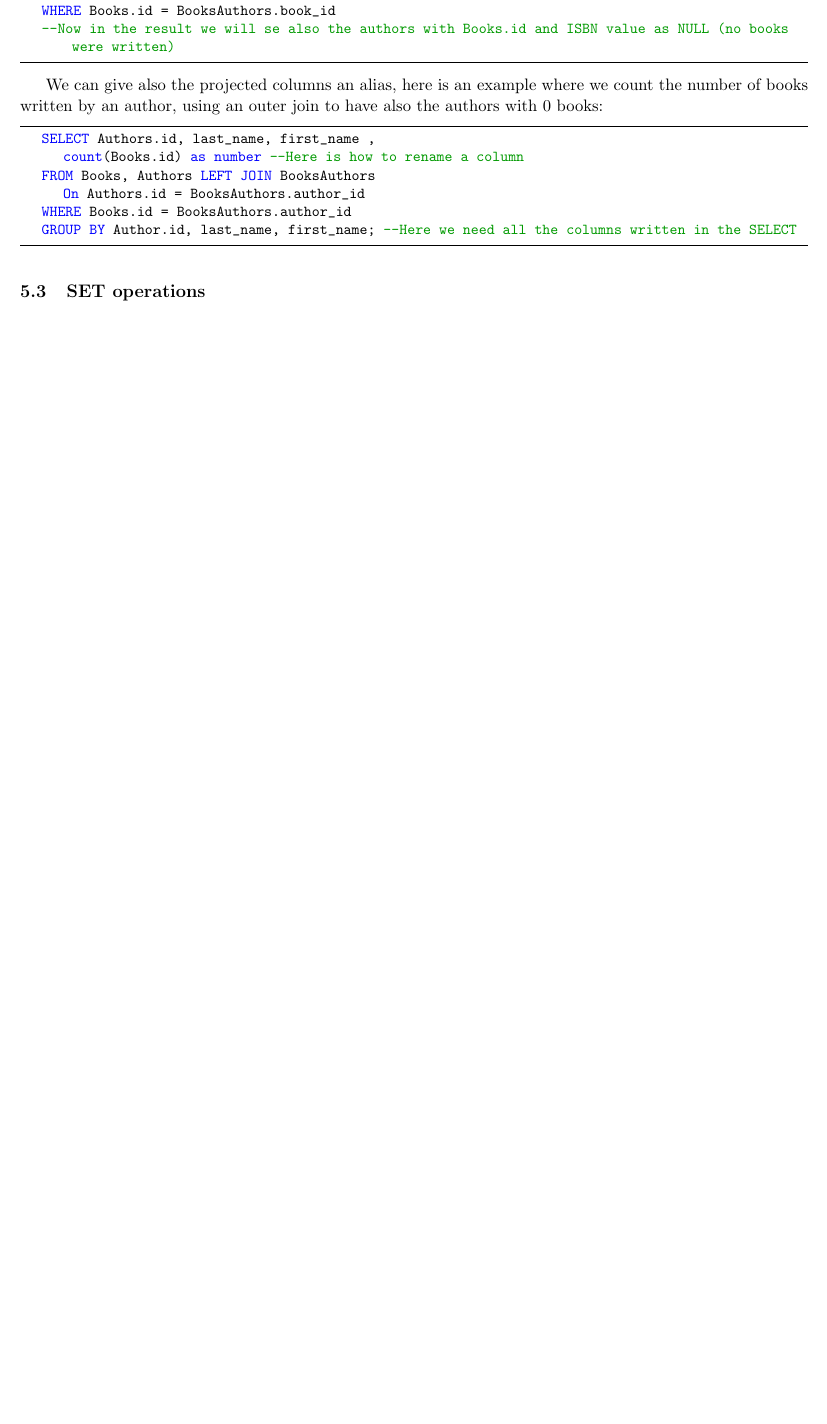
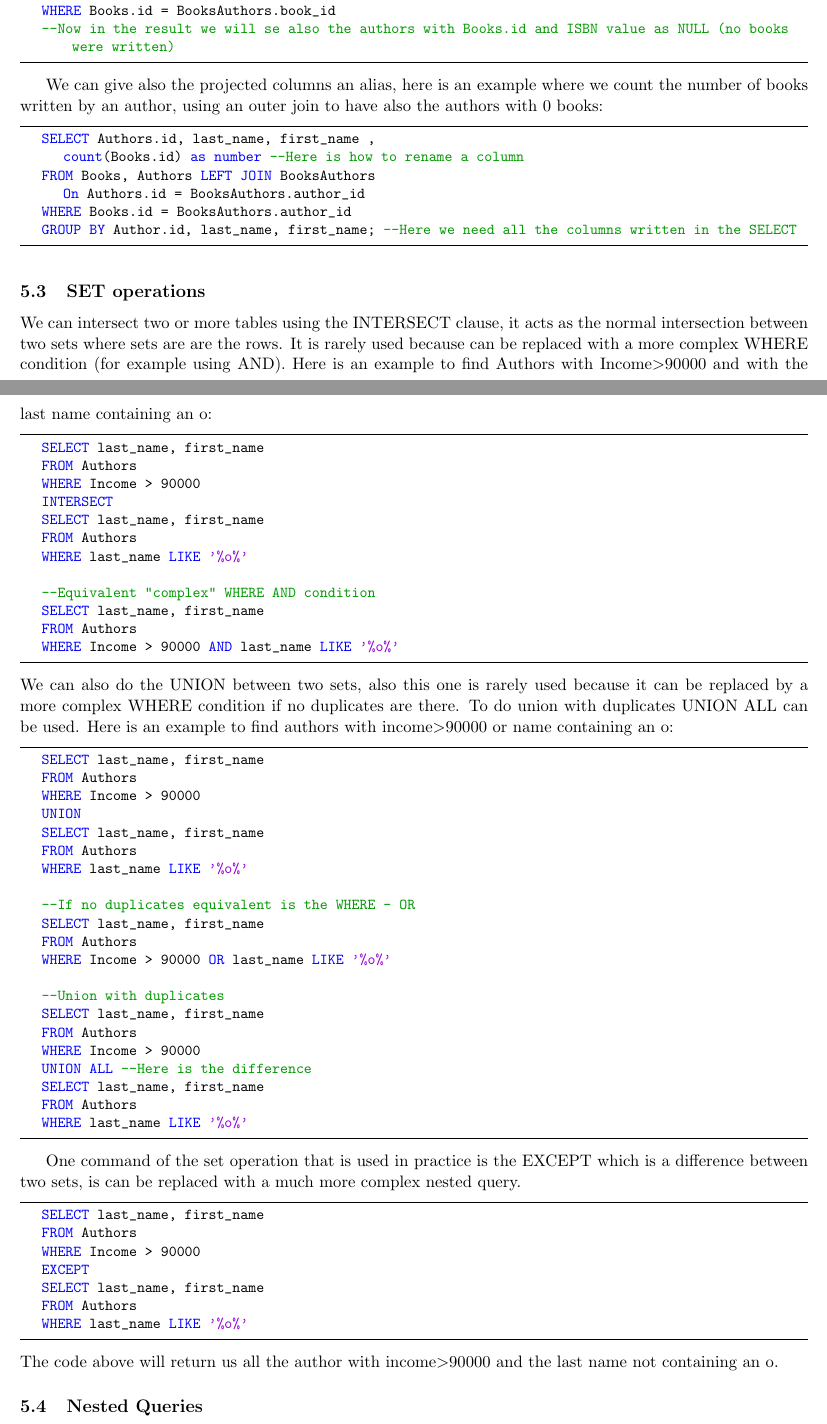
Before and after one commit to moiraghif/appunti, a LaTeX document (Foundation of ComputerScience/AppuntiSQL.tex): part of page 7 of 7 before the commit and two parts of pages 7 and 8 of 8 after it, the two joined at a grey line, cut so that both start at the same text, the shorter picture padded with empty space. Compiled offline with pdfLaTeX.

Commit message:
Completed SET operations

```diff
--- a/Foundation of ComputerScience/AppuntiSQL.tex
+++ b/Foundation of ComputerScience/AppuntiSQL.tex
@@ -433,8 +434,63 @@ We can give also the projected columns an alias, here is an example where we cou
 	WHERE Books.id = BooksAuthors.author_id
 	GROUP BY Author.id, last_name, first_name; --Here we need all the columns written in the SELECT
 \end{lstlisting}
+\subsection{SET operations}
+We can intersect two or more tables using the INTERSECT clause, it acts as the normal intersection between two sets where sets are are the rows.
+It is rarely used because can be replaced with a more complex WHERE condition (for example using AND).
+Here is an example to find Authors with Income$>$90000 and with the last name containing an o:
+\begin{lstlisting}
+	SELECT last_name, first_name
+	FROM Authors
+	WHERE Income > 90000
+	INTERSECT
+	SELECT last_name, first_name
+	FROM Authors
+	WHERE last_name LIKE '%o%'
 
-\subsection{SET operations}
+	--Equivalent "complex" WHERE AND condition
+	SELECT last_name, first_name
+	FROM Authors
+	WHERE Income > 90000 AND last_name LIKE '%o%'
+\end{lstlisting}
+We can also do the UNION between two sets, also this one is rarely used because it can be replaced by a more complex WHERE condition if no duplicates are there. To do union with duplicates UNION ALL can be used.
+Here is an example to find authors with income$>$90000 or name containing an o:
+\begin{lstlisting}
+	SELECT last_name, first_name
+	FROM Authors
+	WHERE Income > 90000
+	UNION
+	SELECT last_name, first_name
+	FROM Authors
+	WHERE last_name LIKE '%o%'
+
+	--If no duplicates equivalent is the WHERE - OR
+	SELECT last_name, first_name
+	FROM Authors
+	WHERE Income > 90000 OR last_name LIKE '%o%'
+
+	--Union with duplicates
+	SELECT last_name, first_name
+	FROM Authors
+	WHERE Income > 90000
+	UNION ALL --Here is the difference
+	SELECT last_name, first_name
+	FROM Authors
+	WHERE last_name LIKE '%o%'
+\end{lstlisting}
+
+One command of the set operation that is used in practice is the EXCEPT which is a difference between two sets, is can be replaced with a much more complex nested query.
+\begin{lstlisting}
+	SELECT last_name, first_name
+	FROM Authors
+	WHERE Income > 90000
+	EXCEPT
+	SELECT last_name, first_name
+	FROM Authors
+	WHERE last_name LIKE '%o%'
+\end{lstlisting}
+The code above will return us all the author with income$>$90000 and the last name not containing an o.
+
+\subsection{Nested Queries}
 
 
 \end{document}
```
Also changed, not shown: Foundation of ComputerScience/AppuntiSQL.pdf, Foundation of ComputerScience/AppuntiSQL.tex (5 more changed lines).
